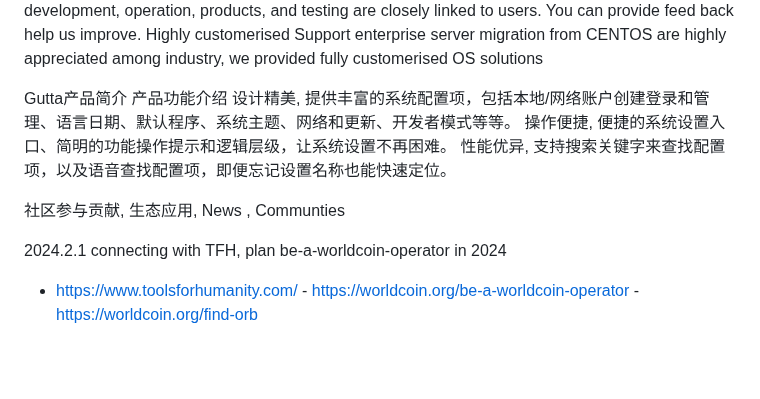
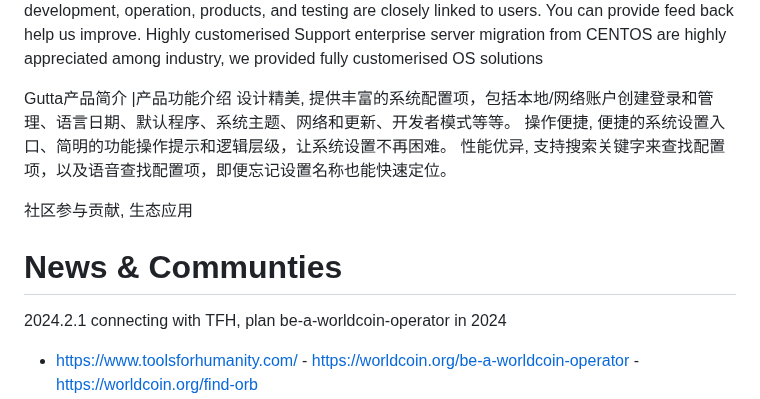
Before and after one commit to Lewisrxliu/GuttaSGP, a Markdown page: README.md, the part around one of its changes. Rendered like a GitHub page; blank space fills up the shorter version.

```diff
--- a/README.md
+++ b/README.md
@@ -53,12 +53,13 @@ Highly customerised
 Support enterprise server migration from CENTOS are highly appreciated among industry, we provided fully customerised OS solutions
 
 Gutta产品简介
-产品功能介绍
+|产品功能介绍
 设计精美, 提供丰富的系统配置项，包括本地/网络账户创建登录和管理、语言日期、默认程序、系统主题、网络和更新、开发者模式等等。
 操作便捷, 便捷的系统设置入口、简明的功能操作提示和逻辑层级，让系统设置不再困难。
 性能优异, 支持搜索关键字来查找配置项，以及语音查找配置项，即便忘记设置名称也能快速定位。
 
-社区参与贡献, 生态应用, News , Communties
+社区参与贡献, 生态应用
 
+# News & Communties
 2024.2.1 connecting with TFH, plan be-a-worldcoin-operator in 2024
 - https://www.toolsforhumanity.com/ - https://worldcoin.org/be-a-worldcoin-operator - https://worldcoin.org/find-orb
```
Also changed, not shown: other parts of README.md (+5 -5 lines).
